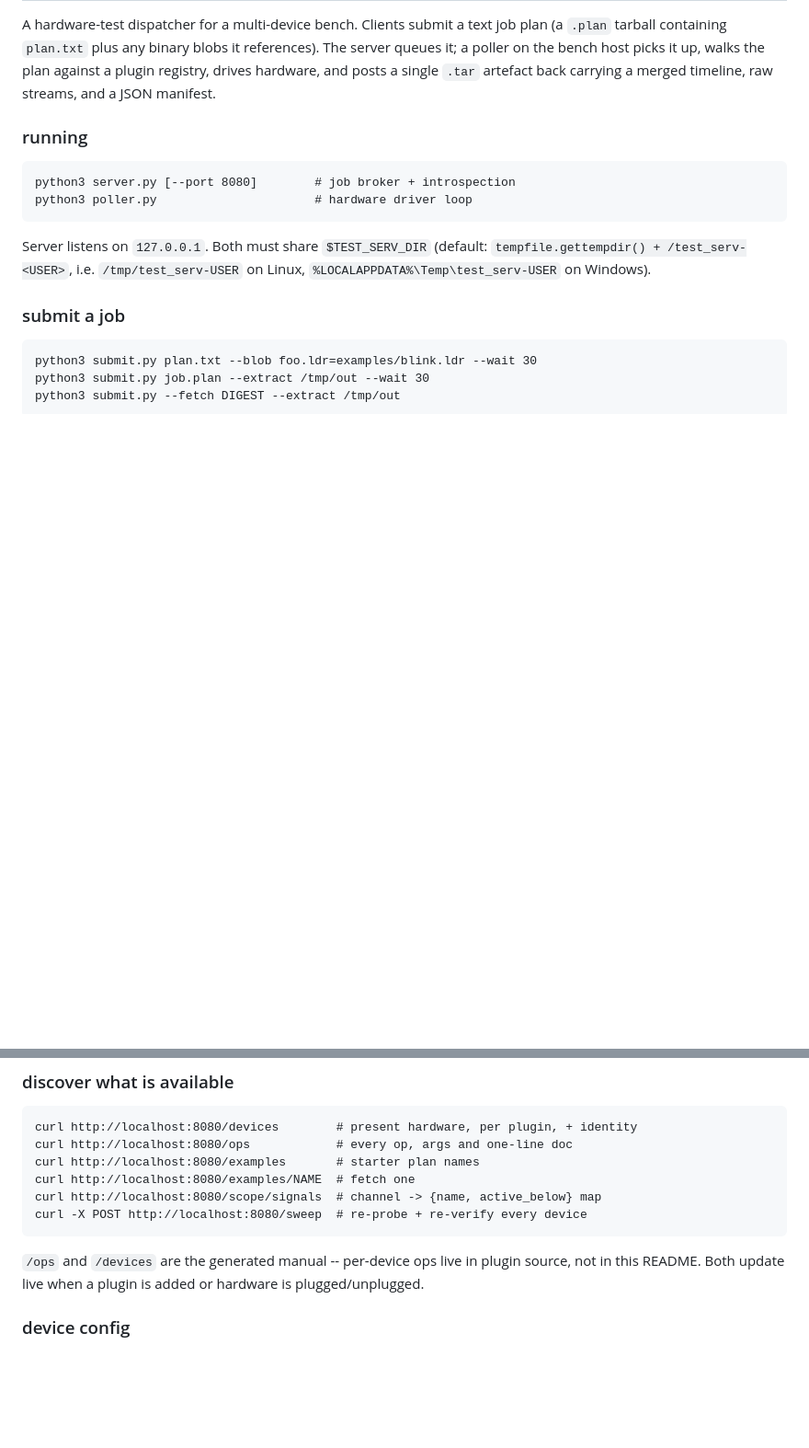
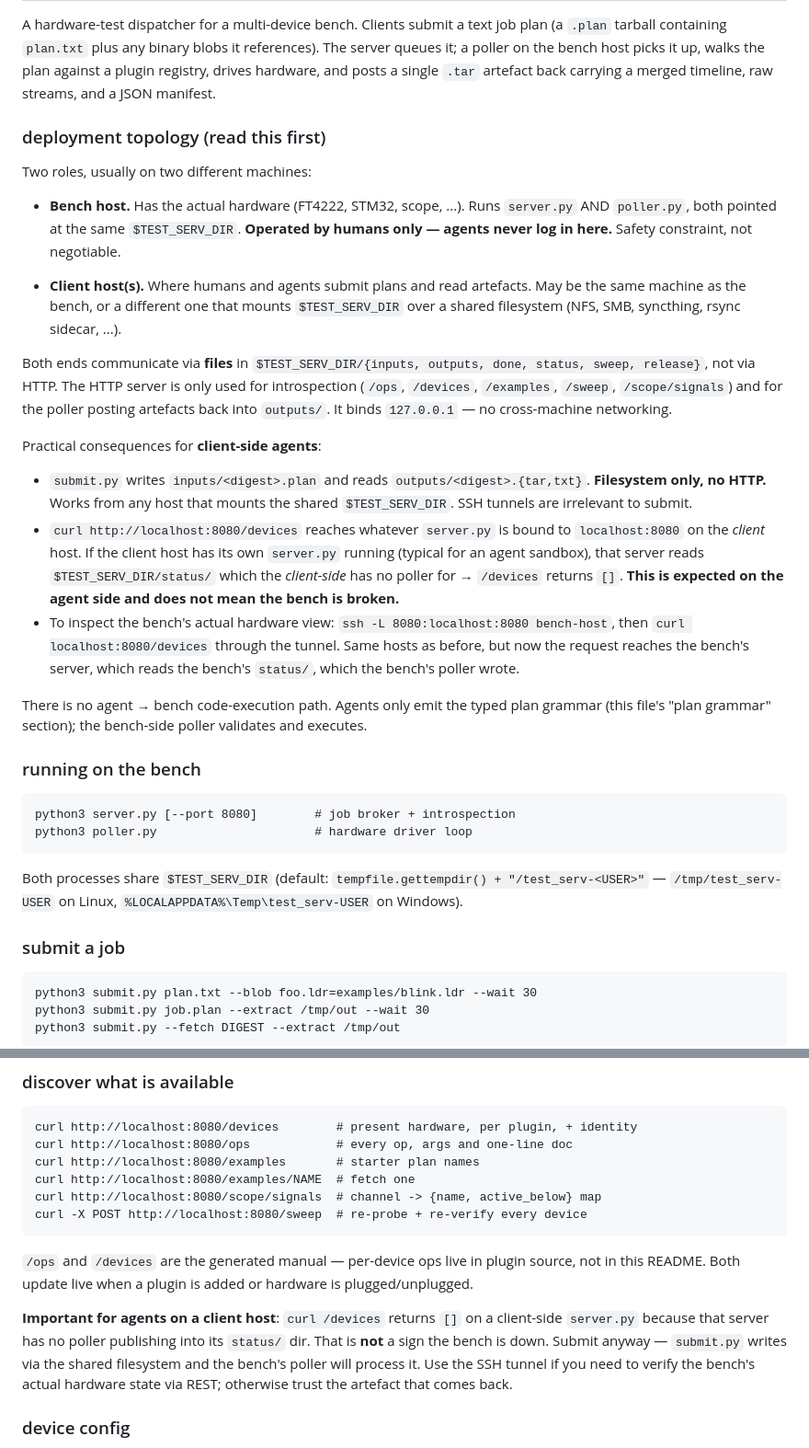
Before and after one commit to js216/test_serv, a Markdown page: README.md, 2 parts joined by grey strips. Shown at 92% size. Drawn GitHub-style; blank space fills up the shorter version.

Commit message:
README: spell out two-host topology
Agents kept getting stuck on "is the bench up?" because the README
treated server + poller as one local thing -- so 'curl /devices'
returning [] on a client host (no local poller) read as "bench is
down" when actually it's the expected, normal behaviour for the
agent's sandbox.

New top section makes the split explicit:
  - bench host runs server + poller, has the hardware, humans only
  - client host(s) submit + read artefacts, agents OK
  - communication is via files in shared $TEST_SERV_DIR, not HTTP
  - HTTP server binds 127.0.0.1; cross-host inspection needs an
    SSH tunnel
  - 'curl /devices' on client side is [] by design

Also clarifies that submit.py is filesystem-only -- the SSH tunnel
helps for /ops curling, not for submit, which agents have been
confused about.

Reinforces the safety constraint: agents never run on the bench;
only the typed plan grammar crosses the boundary.

````diff
--- a/README.md
+++ b/README.md
@@ -7,15 +7,59 @@ picks it up, walks the plan against a plugin registry, drives hardware,
 and posts a single `.tar` artefact back carrying a merged timeline, raw
 streams, and a JSON manifest.
 
-### running
+### deployment topology (read this first)
+
+Two roles, usually on two different machines:
+
+- **Bench host.** Has the actual hardware (FT4222, STM32, scope, ...).
+  Runs `server.py` AND `poller.py`, both pointed at the same
+  `$TEST_SERV_DIR`. **Operated by humans only — agents never log in
+  here.** Safety constraint, not negotiable.
+
+- **Client host(s).** Where humans and agents submit plans and read
+  artefacts. May be the same machine as the bench, or a different one
+  that mounts `$TEST_SERV_DIR` over a shared filesystem
+  (NFS, SMB, syncthing, rsync sidecar, ...).
+
+Both ends communicate via **files** in `$TEST_SERV_DIR/{inputs,
+outputs, done, status, sweep, release}`, not via HTTP. The HTTP
+server is only used for introspection (`/ops`, `/devices`,
+`/examples`, `/sweep`, `/scope/signals`) and for the poller posting
+artefacts back into `outputs/`. It binds `127.0.0.1` — no
+cross-machine networking.
+
+Practical consequences for **client-side agents**:
+
+- `submit.py` writes `inputs/<digest>.plan` and reads
+  `outputs/<digest>.{tar,txt}`. **Filesystem only, no HTTP.** Works
+  from any host that mounts the shared `$TEST_SERV_DIR`. SSH tunnels
+  are irrelevant to submit.
+- `curl http://localhost:8080/devices` reaches whatever `server.py`
+  is bound to `localhost:8080` on the *client* host. If the client
+  host has its own `server.py` running (typical for an agent
+  sandbox), that server reads `$TEST_SERV_DIR/status/` which the
+  *client-side* has no poller for → `/devices` returns `[]`. **This
+  is expected on the agent side and does not mean the bench is
+  broken.**
+- To inspect the bench's actual hardware view: `ssh -L
+  8080:localhost:8080 bench-host`, then `curl localhost:8080/devices`
+  through the tunnel. Same hosts as before, but now the request
+  reaches the bench's server, which reads the bench's `status/`,
+  which the bench's poller wrote.
+
+There is no agent → bench code-execution path. Agents only emit the
+typed plan grammar (this file's "plan grammar" section); the
+bench-side poller validates and executes.
+
+### running on the bench
 
 ```
 python3 server.py [--port 8080]        # job broker + introspection
 python3 poller.py                      # hardware driver loop
 ```
 
-Server listens on `127.0.0.1`. Both must share `$TEST_SERV_DIR`
-(default: `tempfile.gettempdir() + /test_serv-<USER>`, i.e.
+Both processes share `$TEST_SERV_DIR` (default:
+`tempfile.gettempdir() + "/test_serv-<USER>"` —
 `/tmp/test_serv-USER` on Linux, `%LOCALAPPDATA%\Temp\test_serv-USER`
 on Windows).
 
@@ -43,9 +87,17 @@ curl http://localhost:8080/scope/signals  # channel -> {name, active_below} map
 curl -X POST http://localhost:8080/sweep  # re-probe + re-verify every device
 ```
 
-`/ops` and `/devices` are the generated manual -- per-device ops live
+`/ops` and `/devices` are the generated manual — per-device ops live
 in plugin source, not in this README. Both update live when a plugin
 is added or hardware is plugged/unplugged.
+
+**Important for agents on a client host**: `curl /devices` returns
+`[]` on a client-side `server.py` because that server has no poller
+publishing into its `status/` dir. That is **not** a sign the bench
+is down. Submit anyway — `submit.py` writes via the shared filesystem
+and the bench's poller will process it. Use the SSH tunnel if you
+need to verify the bench's actual hardware state via REST; otherwise
+trust the artefact that comes back.
 
 ### device config
 
````
